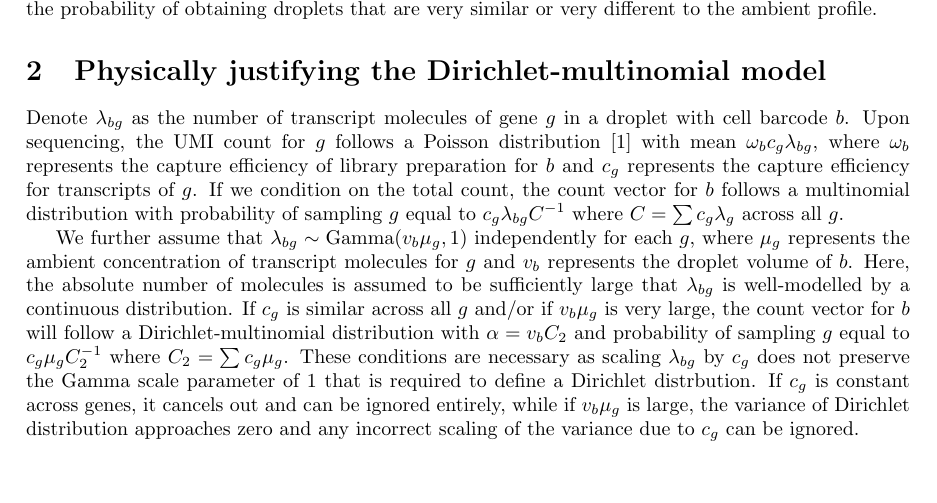
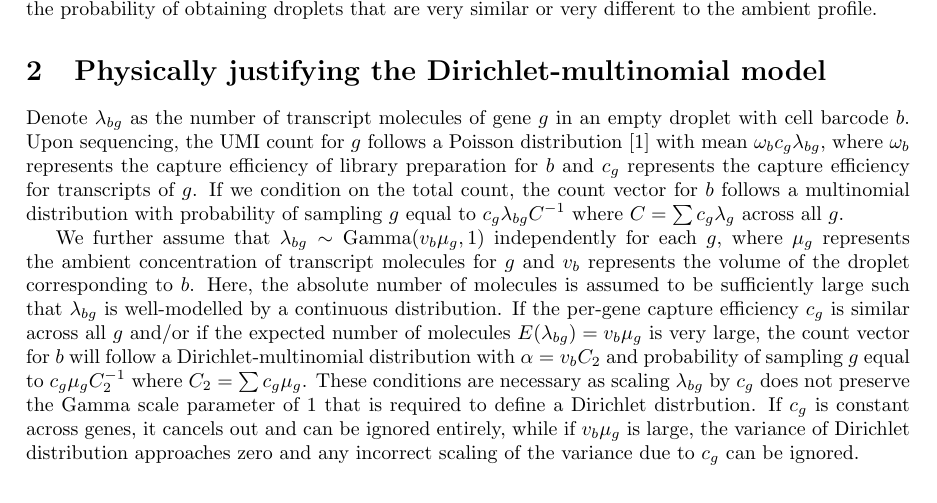
Before and after one commit to MarioniLab/EmptyDrops2017, a LaTeX document (manuscript/additional.tex): part of page 2 of 20, cut so that both start at the same text, the shorter picture padded with empty space. Compiled offline with pdfLaTeX.

Commit message:
Clarified text in physical justification.

```diff
--- a/manuscript/additional.tex
+++ b/manuscript/additional.tex
@@ -148,16 +148,16 @@ Rather, we hypothesize that it is driven by violations of the independent sampli
 Positive correlations between molecules would increase the probability of obtaining droplets that are very similar or very different to the ambient profile.
 
 \section{Physically justifying the Dirichlet-multinomial model}
-Denote $\lambda_{bg}$ as the number of transcript molecules of gene $g$ in a droplet with cell barcode $b$.
+Denote $\lambda_{bg}$ as the number of transcript molecules of gene $g$ in an empty droplet with cell barcode $b$.
 Upon sequencing, the UMI count for $g$ follows a Poisson distribution \cite{marioni2008rnaseq} with mean $\omega_bc_g\lambda_{bg}$,
 where $\omega_b$ represents the capture efficiency of library preparation for $b$ and $c_g$ represents the capture efficiency for transcripts of $g$.
 If we condition on the total count, the count vector for $b$ follows a multinomial distribution with probability of sampling $g$ equal to $c_g\lambda_{bg}C^{-1}$
 where $C = \sum c_g\lambda_g$ across all $g$.
 
 We further assume that $\lambda_{bg} \sim \mbox{Gamma}(v_b\mu_g, 1)$ independently for each $g$,
-where $\mu_g$ represents the ambient concentration of transcript molecules for $g$ and $v_b$ represents the droplet volume of $b$.
-Here, the absolute number of molecules is assumed to be sufficiently large that $\lambda_{bg}$ is well-modelled by a continuous distribution.
-If $c_g$ is similar across all $g$ and/or if $v_b\mu_g$ is very large, the count vector for $b$ will follow a Dirichlet-multinomial distribution with $\alpha = v_b C_2$ and probability of sampling $g$ equal to $c_g\mu_g C_2^{-1}$ where $C_2 = \sum c_g\mu_g$.
+where $\mu_g$ represents the ambient concentration of transcript molecules for $g$ and $v_b$ represents the volume of the droplet corresponding to $b$.
+Here, the absolute number of molecules is assumed to be sufficiently large such that $\lambda_{bg}$ is well-modelled by a continuous distribution.
+If the per-gene capture efficiency $c_g$ is similar across all $g$ and/or if the expected number of molecules $E(\lambda_{bg})=v_b\mu_g$ is very large, the count vector for $b$ will follow a Dirichlet-multinomial distribution with $\alpha = v_b C_2$ and probability of sampling $g$ equal to $c_g\mu_g C_2^{-1}$ where $C_2 = \sum c_g\mu_g$.
 These conditions are necessary as scaling $\lambda_{bg}$ by $c_g$ does not preserve the Gamma scale parameter of 1 that is required to define a Dirichlet distrbution.
 If $c_g$ is constant across genes, it cancels out and can be ignored entirely, while if $v_b\mu_g$ is large, the variance of Dirichlet distribution approaches zero and any incorrect scaling of the variance due to $c_g$ can be ignored.
 
```
